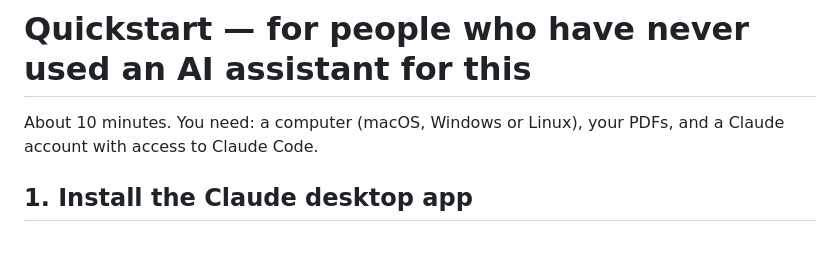
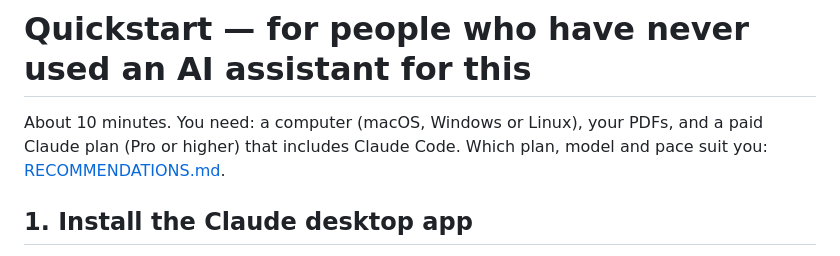
Before and after one commit to polilya/paper-anatomy, a Markdown page: docs/QUICKSTART.md, the part around the change. Drawn GitHub-style.

```diff
--- a/docs/QUICKSTART.md
+++ b/docs/QUICKSTART.md
@@ -1,6 +1,7 @@
 # Quickstart — for people who have never used an AI assistant for this
 
-About 10 minutes. You need: a computer (macOS, Windows or Linux), your PDFs, and a Claude account with access to Claude Code.
+About 10 minutes. You need: a computer (macOS, Windows or Linux), your PDFs, and a paid Claude plan (Pro or higher)
+that includes Claude Code. Which plan, model and pace suit you: [RECOMMENDATIONS.md](RECOMMENDATIONS.md).
 
 ## 1. Install the Claude desktop app
 Download it from claude.ai/download, sign in. Open the **Code** tab — this is where Claude can work with files on your computer.
```
Also changed, not shown: README.md (+22 -4 lines), docs/EXAMPLE-bioelectronics.md (added, +86 -0 lines), docs/RECOMMENDATIONS.md (added, +71 -0 lines), docs/img/plot_journals_counts.png (added), docs/img/plot_journals_years.png (added), docs/img/plot_map_youngs_modulus_vs_conductivity.png (added), docs/img/plot_metric_conductivity.png (added).
